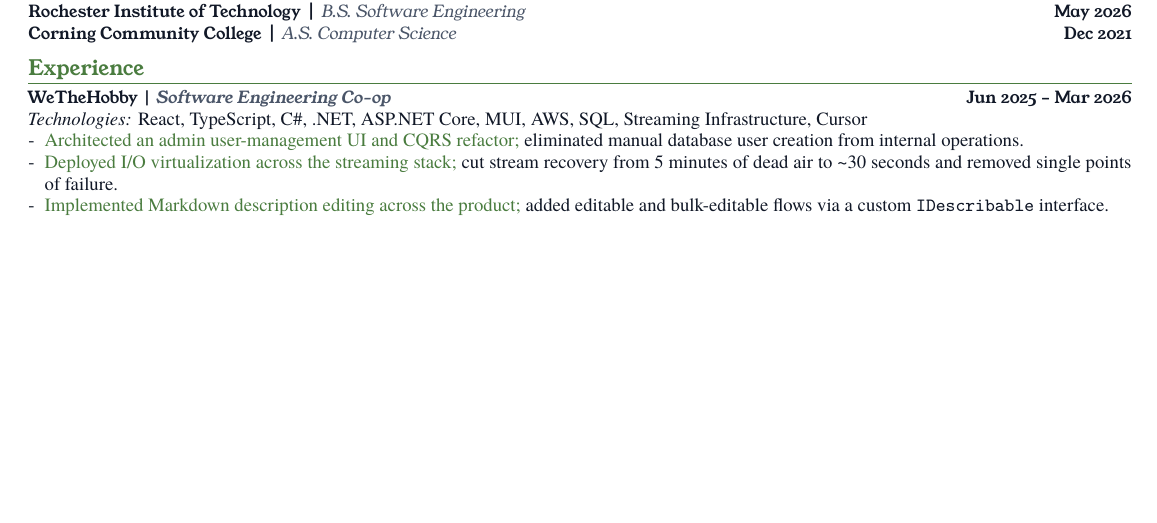
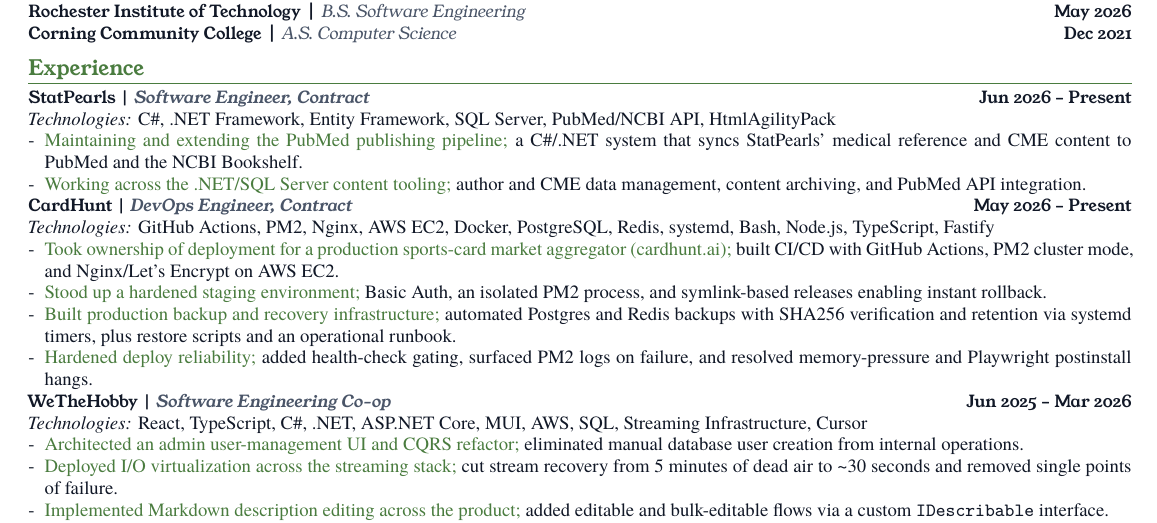
Before and after one commit to jjalangtry/resume, a LaTeX CV (latex/resume.tex): part of the page before the commit and part of page 1 of 2 after it, cut so that both start at the same text, the shorter picture padded with empty space. Compiled offline with XeLaTeX; a missing font is replaced by an installed copy or a similar font.

Commit message:
resume: add StatPearls and CardHunt contract roles

```diff
--- a/latex/resume.tex
+++ b/latex/resume.tex
@@ -107,6 +107,24 @@
 {\youngserif\bfseries Corning Community College} \Meta{A.S. Computer Science} \hfill \Date{Dec 2021}
 
 \ResumeSection{Experience}
+{\Role{StatPearls \Meta{Software Engineer, Contract}}} \hfill \Date{Jun 2026 -- Present} \\
+\Tech{C\#, .NET Framework, Entity Framework, SQL Server, PubMed/NCBI API, HtmlAgilityPack}
+\begin{itemize}
+  \item \Action{Maintaining and extending the PubMed publishing pipeline;} \Narrative{a C\#/.NET system that syncs StatPearls' medical reference and CME content to PubMed and the NCBI Bookshelf.}
+  \item \Action{Working across the .NET/SQL Server content tooling;} \Narrative{author and CME data management, content archiving, and PubMed API integration.}
+\end{itemize}
+\EntryGap
+
+{\Role{CardHunt \Meta{DevOps Engineer, Contract}}} \hfill \Date{May 2026 -- Present} \\
+\Tech{GitHub Actions, PM2, Nginx, AWS EC2, Docker, PostgreSQL, Redis, systemd, Bash, Node.js, TypeScript, Fastify}
+\begin{itemize}
+  \item \Action{Took ownership of deployment for a production sports-card market aggregator (cardhunt.ai);} \Narrative{built CI/CD with GitHub Actions, PM2 cluster mode, and Nginx/Let's Encrypt on AWS EC2.}
+  \item \Action{Stood up a hardened staging environment;} \Narrative{Basic Auth, an isolated PM2 process, and symlink-based releases enabling instant rollback.}
+  \item \Action{Built production backup and recovery infrastructure;} \Narrative{automated Postgres and Redis backups with SHA256 verification and retention via systemd timers, plus restore scripts and an operational runbook.}
+  \item \Action{Hardened deploy reliability;} \Narrative{added health-check gating, surfaced PM2 logs on failure, and resolved memory-pressure and Playwright postinstall hangs.}
+\end{itemize}
+\EntryGap
+
 {\Role{WeTheHobby \Meta{Software Engineering Co-op}}} \hfill \Date{Jun 2025 -- Mar 2026} \\
 \Tech{React, TypeScript, C\#, .NET, ASP.NET Core, MUI, AWS, SQL, Streaming Infrastructure, Cursor}
 \begin{itemize}
```
